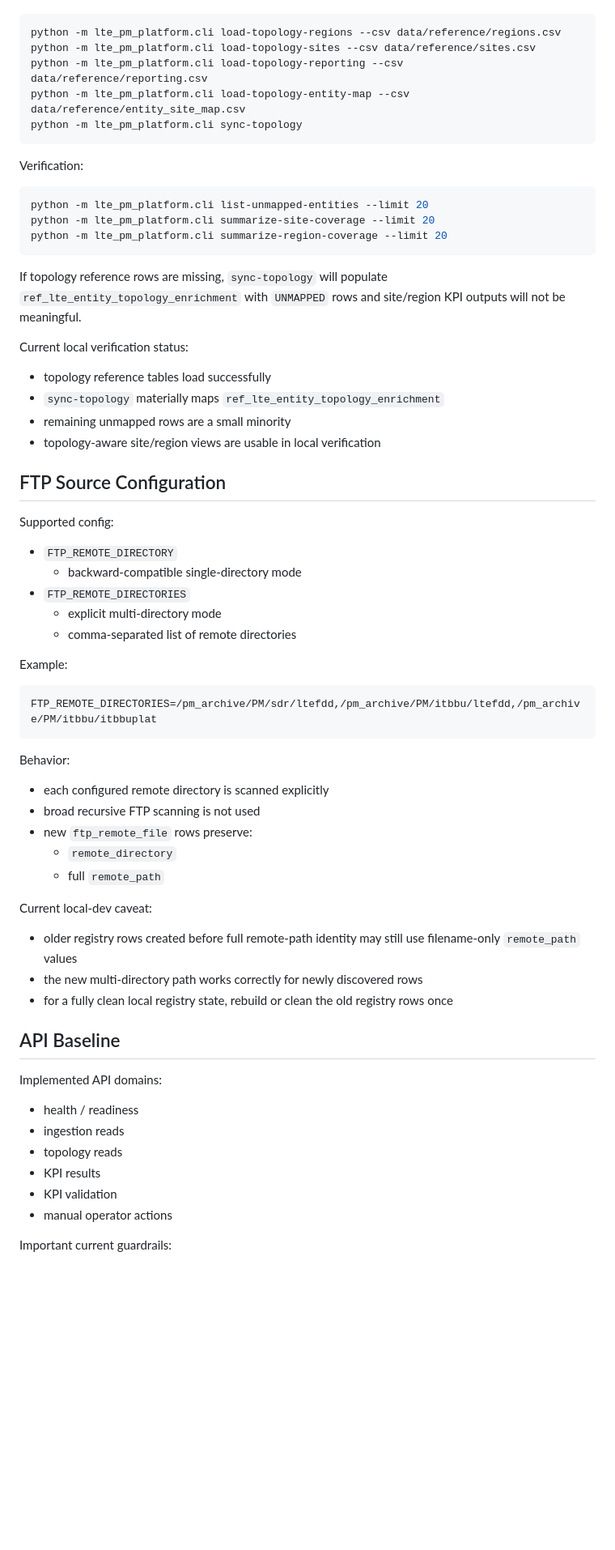
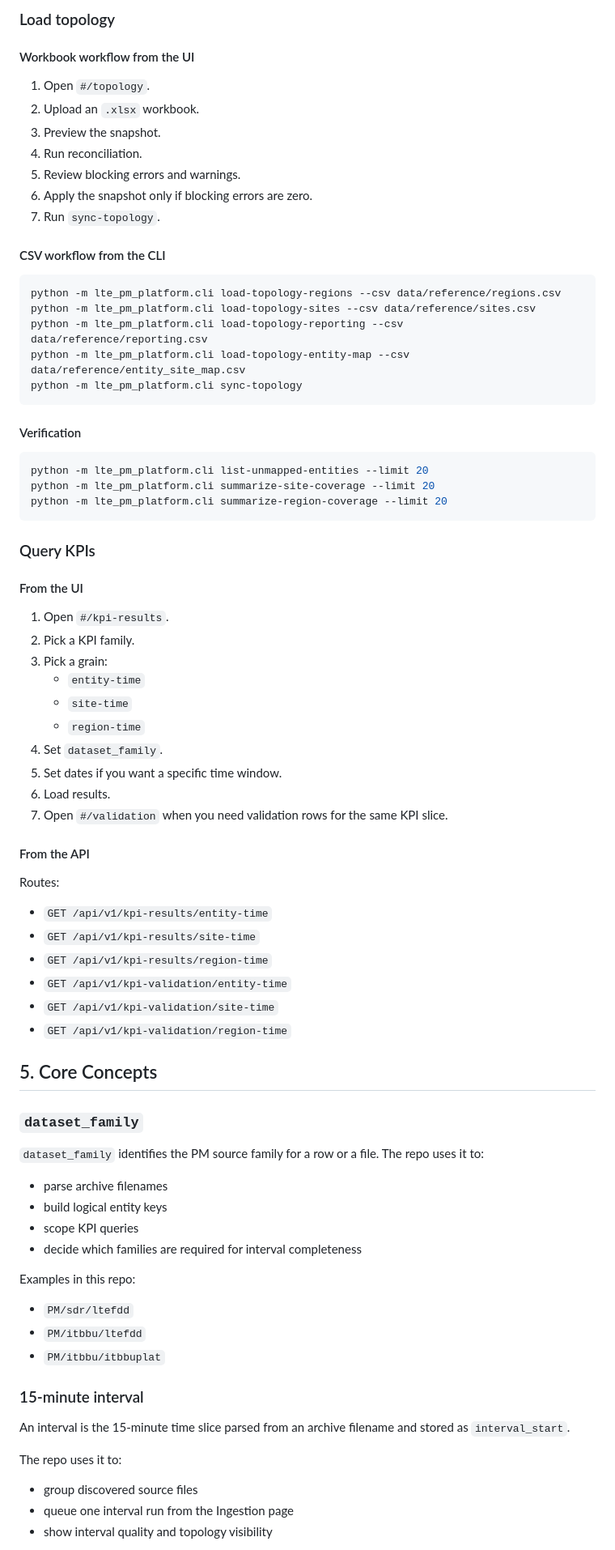
Before and after one commit to ZaaWi/lte-pm-data-platform, a Markdown page: docs/reference.md, the part around one of its changes. Shown at 81% size. GitHub-like rendering; blank space fills up the shorter version.

Commit message:
docs: rewrite reference.md

````diff
--- a/docs/reference.md
+++ b/docs/reference.md
@@ -68,3 +228,16 @@ Topology load workflow:
+### Load topology
+
+#### Workbook workflow from the UI
+
+1. Open `#/topology`.
+2. Upload an `.xlsx` workbook.
+3. Preview the snapshot.
+4. Run reconciliation.
+5. Review blocking errors and warnings.
+6. Apply the snapshot only if blocking errors are zero.
+7. Run `sync-topology`.
+
+#### CSV workflow from the CLI
 
 ```bash
 python -m lte_pm_platform.cli load-topology-regions --csv data/reference/regions.csv
@@ -74,7 +247,7 @@ python -m lte_pm_platform.cli load-topology-entity-map --csv data/reference/enti
 python -m lte_pm_platform.cli sync-topology
 ```
 
-Verification:
+#### Verification
 
 ```bash
 python -m lte_pm_platform.cli list-unmapped-entities --limit 20
@@ -82,55 +255,56 @@ python -m lte_pm_platform.cli summarize-site-coverage --limit 20
 python -m lte_pm_platform.cli summarize-region-coverage --limit 20
 ```
 
-If topology reference rows are missing, `sync-topology` will populate `ref_lte_entity_topology_enrichment` with `UNMAPPED` rows and site/region KPI outputs will not be meaningful.
+### Query KPIs
 
-Current local verification status:
+#### From the UI
 
-- topology reference tables load successfully
-- `sync-topology` materially maps `ref_lte_entity_topology_enrichment`
-- remaining unmapped rows are a small minority
-- topology-aware site/region views are usable in local verification
+1. Open `#/kpi-results`.
+2. Pick a KPI family.
+3. Pick a grain:
+   - `entity-time`
+   - `site-time`
+   - `region-time`
+4. Set `dataset_family`.
+5. Set dates if you want a specific time window.
+6. Load results.
+7. Open `#/validation` when you need validation rows for the same KPI slice.
 
-## FTP Source Configuration
+#### From the API
 
-Supported config:
+Routes:
 
-- `FTP_REMOTE_DIRECTORY`
-  - backward-compatible single-directory mode
-- `FTP_REMOTE_DIRECTORIES`
-  - explicit multi-directory mode
-  - comma-separated list of remote directories
+- `GET /api/v1/kpi-results/entity-time`
+- `GET /api/v1/kpi-results/site-time`
+- `GET /api/v1/kpi-results/region-time`
+- `GET /api/v1/kpi-validation/entity-time`
+- `GET /api/v1/kpi-validation/site-time`
+- `GET /api/v1/kpi-validation/region-time`
 
-Example:
+## 5. Core Concepts
 
-```dotenv
-FTP_REMOTE_DIRECTORIES=/pm_archive/PM/sdr/ltefdd,/pm_archive/PM/itbbu/ltefdd,/pm_archive/PM/itbbu/itbbuplat
-```
+### `dataset_family`
 
-Behavior:
+`dataset_family` identifies the PM source family for a row or a file. The repo uses it to:
 
-- each configured remote directory is scanned explicitly
-- broad recursive FTP scanning is not used
-- new `ftp_remote_file` rows preserve:
-  - `remote_directory`
-  - full `remote_path`
+- parse archive filenames
+- build logical entity keys
+- scope KPI queries
+- decide which families are required for interval completeness
 
-Current local-dev caveat:
+Examples in this repo:
 
-- older registry rows created before full remote-path identity may still use filename-only `remote_path` values
-- the new multi-directory path works correctly for newly discovered rows
-- for a fully clean local registry state, rebuild or clean the old registry rows once
+- `PM/sdr/ltefdd`
+- `PM/itbbu/ltefdd`
+- `PM/itbbu/itbbuplat`
 
-## API Baseline
+### 15-minute interval
 
-Implemented API domains:
+An interval is the 15-minute time slice parsed from an archive filename and stored as `interval_start`.
 
-- health / readiness
-- ingestion reads
-- topology reads
-- KPI results
-- KPI validation
-- manual operator actions
+The repo uses it to:
 
-Important current guardrails:
+- group discovered source files
+- queue one interval run from the Ingestion page
+- show interval quality and topology visibility
 
````
Also changed, not shown: other parts of docs/reference.md (+354 -187 lines).
